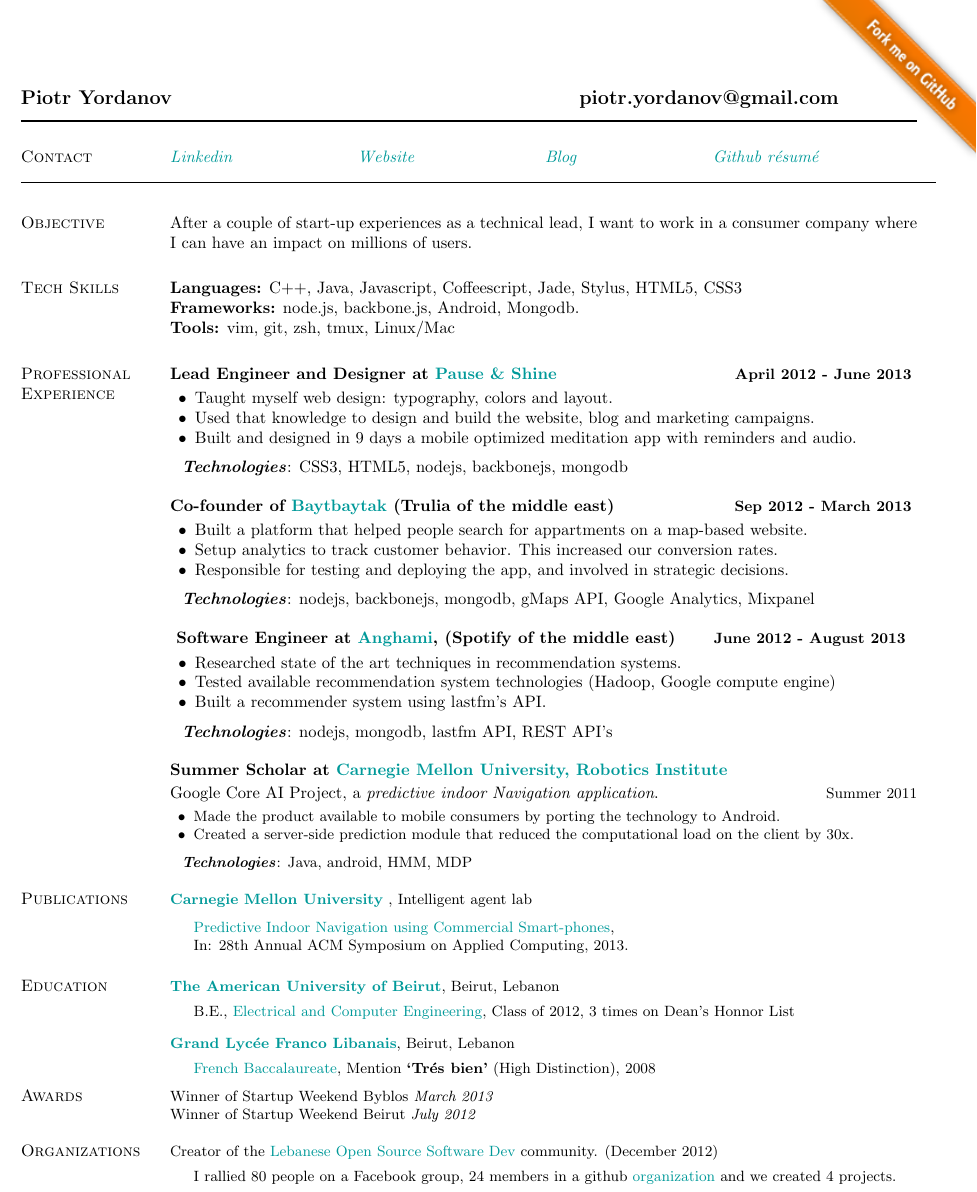
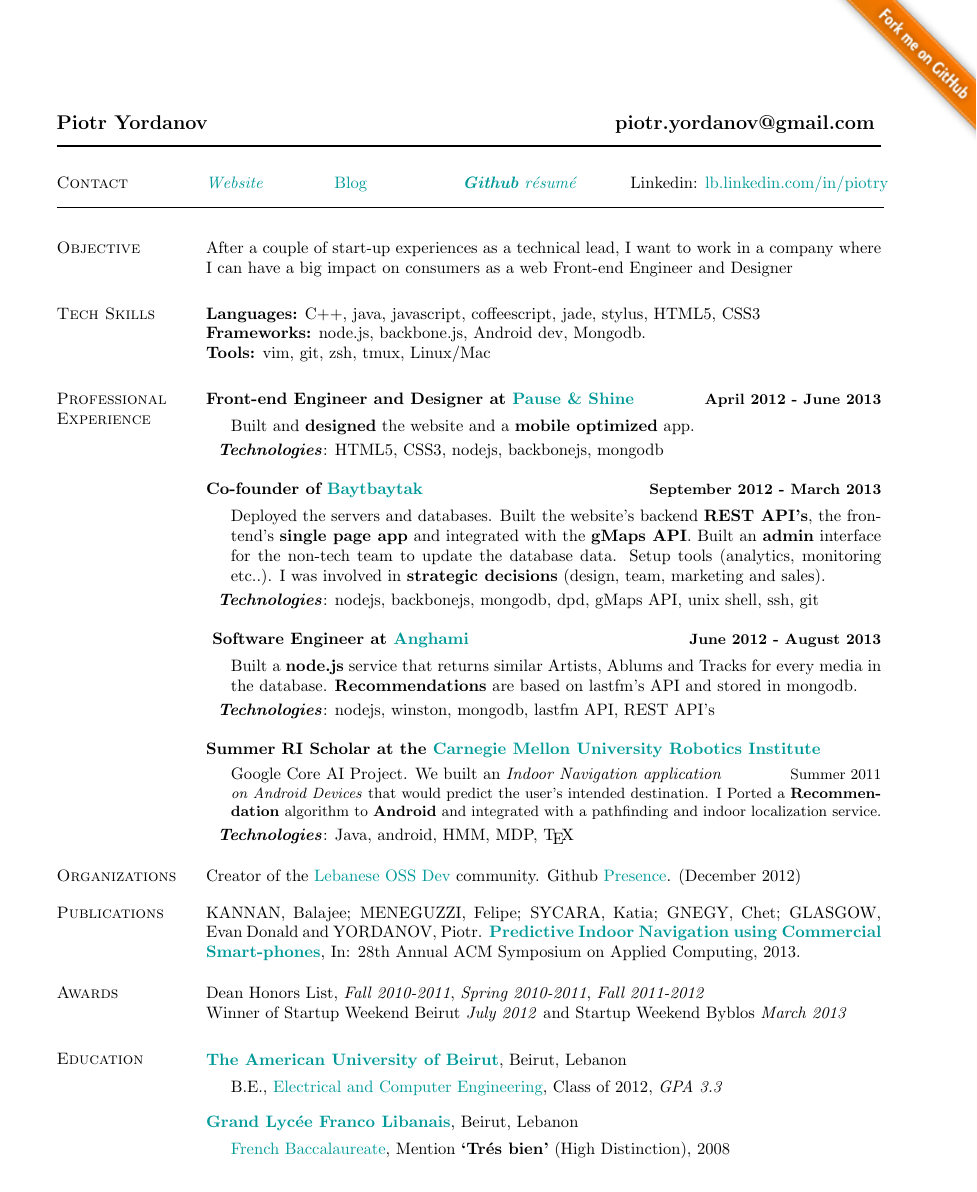
Before and after one commit to mcirlanaru/Resume, a LaTeX document (temp.tex): part of the page, cut so that both start at the same text. Compiled offline with pdfLaTeX.

Commit message:
Old main ported to temp

```diff
--- a/temp.tex
+++ b/temp.tex
@@ -74,7 +74,7 @@
             includefoot, % Uncomment to put page number above margin
             marginparwidth=1.2in,     % Length of section titles
             marginparsep=.05in,       % Space between titles and text
-            margin=0.5in,               % 1 inch margins
+            margin=0.8in,               % 1 inch margins
             includemp]{geometry}
 
 %% Use these lines for A4-sized paper
@@ -206,10 +206,10 @@
 
 
 \begin{figure}%[4]
-        \vspace{-1.3cm}
-      \hspace{13.4cm}
-    	\href{https://github.com/tUrG0n/portfolio}{\includegraphics[scale=0.7]{git.png}}
-		\vspace{-2.9cm}
+        \vspace{-2.3cm}
+        \hspace{12.9cm}
+		\href{https://github.com/tUrG0n/portfolio}{\includegraphics[scale=0.7]{git.png}}
+		\vspace{-2.0cm}
 \end{figure}
 
 
@@ -237,11 +237,11 @@ Piotr Yordanov \hspace{8.50cm}piotr.yordanov@gmail.com
 %       (adjust it to your liking; default is 1.85in).
 %
 \newlength{\rcollength}\setlength{\rcollength}{1.65in}%
-\begin{tabular}[t]{@{}p{0.85\rcollength}p{0.85\rcollength}p{0.75\rcollength}p{0.75\rcollength}}
-\href{http://lb.linkedin.com/in/piotry}{\textit{Linkedin}} &
+\begin{tabular}[t]{@{}p{0.55\rcollength}p{0.55\rcollength}p{0.75\rcollength}p{1.5\rcollength}}
 \href{http://piotry.me}{\textit{Website} } &
-\href{http://blog.piotry.me}{\textit{Blog}}  &
-\href{http://resume.github.com/?tUrG0n}{\textit{Github r\'esum\'e} }\\
+\href{http://blog.piotry.me}{Blog}  &
+\href{http://resume.github.com/?tUrG0n}{\textit{\textbf{Github} r\'esum\'e} }
+& Linkedin: \href{http://lb.linkedin.com/in/piotry}{lb.linkedin.com/in/piotry} \\
 \end{tabular}
 
 \hspace{-3.25cm}
@@ -265,13 +265,14 @@ Piotr Yordanov \hspace{8.50cm}piotr.yordanov@gmail.com
 
 
 \section{Objective}
-After a couple of start-up experiences as a technical lead, I want to work in a consumer company where I can have an impact on millions of users.
+After a couple of start-up experiences as a technical lead, I want to work in a company where I can have a big impact on consumers as a web Front-end Engineer and Designer
+
 
 % Skills
 \section{Tech Skills}
-\textbf{Languages:} C++, Java, Javascript, Coffeescript, Jade, Stylus, HTML5, CSS3
+\textbf{Languages:} C++, java, javascript, coffeescript, jade, stylus, HTML5, CSS3
 
-\textbf{Frameworks:} node.js, backbone.js, Android, Mongodb.
+\textbf{Frameworks:} node.js, backbone.js, Android dev, Mongodb.
 
 % \textbf{AI:} Recommendation Systems, Preference Recognition, Machine-Leaning
 
@@ -280,69 +281,60 @@ After a couple of start-up experiences as a technical lead, I want to work in a
 
 % Profressional Experience
 \section{Professional Experience}
-\textbf{Lead Engineer and Designer at \href{http://pauseandshine.com/}{Pause \& Shine} \hfill \small April 2012 - June 2013}
-\vspace{0.1cm}
-\begin{innerlist}
-\item Taught myself web design: typography, colors and layout.
-\item Used that knowledge to design and build the website, blog and marketing campaigns.
-\item Built and designed in 9 days a mobile optimized meditation app with reminders and audio.
-\end{innerlist}
+\textbf{Front-end Engineer and Designer at \href{http://pauseandshine.com/}{Pause \& Shine} \hfill \small April 2012 - June 2013}
+\begin{outerlist}
+\item[] Built and \textbf{designed} the website and a \textbf{mobile optimized}  app.
+\end{outerlist}
 
 \vspace{0.2cm}
 \hspace{0.25cm}\textbf{\textit{Technologies}}:
-CSS3, HTML5, nodejs, backbonejs, mongodb
+HTML5, CSS3, nodejs, backbonejs, mongodb
 
 \vspace{0.4cm}
 
 
-\textbf{Co-founder of \href{http://baytbaytak.com}{Baytbaytak} (Trulia of the middle east) \hfill \small Sep 2012 - March 2013}
-\vspace{0.1cm}
-\begin{innerlist}
-\item Built a platform that helped people search for appartments on a map-based website.
-\item Setup analytics to track customer behavior. This increased our conversion rates.
-\item Responsible for testing and deploying the app, and involved in strategic decisions.
-\end{innerlist}
+\textbf{Co-founder of \href{http://baytbaytak.com}{Baytbaytak} \hfill \small September 2012 - March 2013}
+\begin{outerlist}
+\item[] Deployed the servers and databases.
+Built the website's backend \textbf{REST API's}, the frontend's \textbf{single page app} and integrated with the \textbf{gMaps API}.
+Built an \textbf{admin} interface for the non-tech team to update the database data. Setup tools (analytics, monitoring etc..).
+I was involved in \textbf{strategic decisions} (design, team, marketing and sales).
+\end{outerlist}
 
 \vspace{0.2cm}
 \hspace{0.25cm}\textbf{\textit{Technologies}}:
-nodejs, backbonejs, mongodb, gMaps API, Google Analytics, Mixpanel
+nodejs, backbonejs, mongodb, dpd, gMaps API, unix shell, ssh, git
 
 \vspace{0.4cm}
 
 \textbf{
-  Software Engineer at \href{http://anghami.com/}{Anghami}, (Spotify of the middle east)
+  Software Engineer at \href{http://anghami.com/}{Anghami}
   \hfill \small June 2012 - August 2013
 }
-\vspace{0.1cm}
-\begin{innerlist}
-\item Researched state of the art techniques in recommendation systems.
-\item Tested available recommendation system technologies (Hadoop, Google compute engine)
-\item Built a recommender system using lastfm's API.
-\end{innerlist}
-
+\begin{outerlist}
+\item[] Built a \textbf{node.js} service that returns similar Artists,
+Ablums and Tracks for every media in the database.
+\textbf{Recommendations} are based on lastfm's API and stored in mongodb.
+\end{outerlist}
 
 \vspace{0.2cm}
 \hspace{0.25cm}\textbf{\textit{Technologies}}:
-nodejs, mongodb, lastfm API, REST API's
+nodejs, winston, mongodb, lastfm API, REST API's
 
 \vspace{0.4cm}
 
-\textbf{Summer Scholar at \href{http://www.ri.cmu.edu/}{Carnegie Mellon University, Robotics Institute}}
-
-\vspace{0.1cm}
-
-Google Core AI Project, a \textit{predictive indoor Navigation application}.
-\hfill \small Summer 2011
-
-\vspace{0.1cm}
-\begin{innerlist}
-\item Made the product available to mobile consumers by porting the technology to Android.
-\item Created a server-side prediction module that reduced the computational load on the client by 30x.
-\end{innerlist}
+\textbf{Summer RI Scholar at the \href{http://www.ri.cmu.edu/}{Carnegie Mellon University Robotics Institute}}
+\begin{outerlist}
+\item[] Google Core AI Project. We built an \textit{Indoor Navigation application}
+\hfill \small Summer 2011 \\
+\textit{on Android Devices} that would predict the user's intended destination.
+I Ported a \textbf{Recommendation}
+algorithm to \textbf{Android} and integrated with a pathfinding and indoor localization service.
+\end{outerlist}
 
 \vspace{0.2cm}
 \hspace{0.25cm}\textbf{\textit{Technologies}}:
-Java, android, HMM, MDP
+Java, android, HMM, MDP, \TeX{}
 
 %\vspace{0.6cm}
 
@@ -362,23 +354,36 @@ Java, android, HMM, MDP
 
 \vspace{-0.1cm}
 
+% Organizations
+\section{Organizations} % (fold)
+Creator of the \href{https://www.facebook.com/groups/390113624411131/}{Lebanese OSS Dev} community. Github \href{https://github.com/Lebanese-OSS}{Presence}. (December 2012)
+\label{sec:section}
+
+\vspace{-0.2cm}
+
 % Publications
 \section{Publications} % (fold)
-\href{http://www.ri.cmu.edu/}{\textbf{Carnegie Mellon University}} , Intelligent agent lab
+KANNAN, Balajee; MENEGUZZI, Felipe; SYCARA, Katia; GNEGY, Chet; GLASGOW, Evan Donald and YORDANOV, Piotr. \href{http://www.ri.cmu.edu/pub_files/2011/12/percom-navigation-main.pdf}{\textbf{Predictive Indoor Navigation using Commercial Smart-phones}}, In: 28th Annual ACM Symposium on Applied Computing, 2013.
+\label{sec:section}
 
-\begin{outerlist}
-    \item[] \href{http://www.ri.cmu.edu/pub_files/2011/12/percom-navigation-main.pdf}{Predictive Indoor Navigation using Commercial Smart-phones}, \\
-In: 28th Annual ACM Symposium on Applied Computing, 2013.
-\end{outerlist}
+\vspace{-0.1cm}
+
+% Awards
+\section{Awards} % (fold)
+Dean Honors List, \textit{Fall 2010-2011}, \textit{Spring 2010-2011}, \textit{Fall 2011-2012} \\
+Winner of Startup Weekend Beirut \textit{July 2012} and Startup Weekend Byblos \textit{March 2013}
 \label{sec:section}
+
 
 % Education
 \section{Education}
+\vspace{-0.4cm}
+
 %%% AUB
 \href{http://www.aub.edu.lb/}{\textbf{The American University of Beirut}},
 Beirut, Lebanon
 \begin{outerlist}
-    \item[] B.E., \href{http://webfea.fea.aub.edu.lb/ece/} {Electrical and Computer Engineering}, Class of 2012, 3 times on Dean's Honnor List
+    \item[] B.E., \href{http://webfea.fea.aub.edu.lb/ece/} {Electrical and Computer Engineering}, Class of 2012, \textit{GPA 3.3}
 \end{outerlist}
 
 \blankline
@@ -389,26 +394,10 @@ Beirut, Lebanon
 Beirut, Lebanon
 \begin{outerlist}
 \item[]
-    \href{http://www.education.gouv.fr/cid143/le-baccalaureat.html}{French Baccalaureate}, Mention \textbf{`Tr\'es bien'} (High Distinction), 2008
+	\href{http://www.education.gouv.fr/cid143/le-baccalaureat.html}{French Baccalaureate}, Mention \textbf{`Tr\'es bien'} (High Distinction), 2008
 \end{outerlist}
 
-\vspace{-0.2cm}
-
-% Awards
-\section{Awards} % (fold)
-Winner of Startup Weekend Byblos \textit{March 2013}\\
-Winner of Startup Weekend Beirut \textit{July 2012}
-\label{sec:section}
-
-\vspace{-0.1cm}
-
-% Organizations
-\section{Organizations} % (fold)
-Creator of the \href{https://www.facebook.com/groups/390113624411131/}{Lebanese Open Source Software Dev} community. (December 2012)
-\begin{outerlist}
-\item[] I rallied 80 people on a Facebook group, 24 members in a github \href{https://github.com/Lebanese-OSS}{organization} and we created 4 projects.
-\end{outerlist}
-\label{sec:section}
+\blankline
 
 
 %%% CNSM
```
